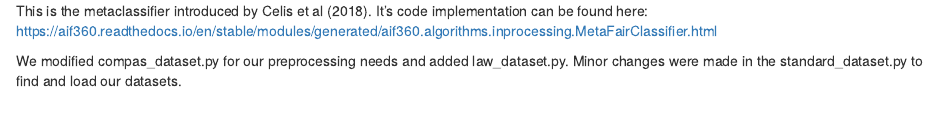
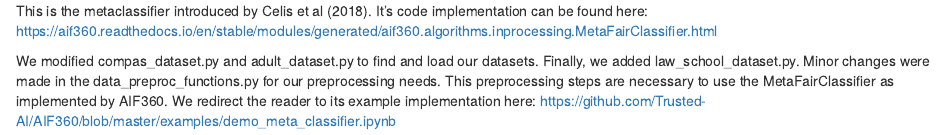
Before and after one commit to anonymousJurixSubmission/AIFairness_EUlaw, an R Markdown document (metaclassifier_aif360/README.rmd): the page in a window 1100 px wide, from its top. Rendered offline with R 4.5, knitr and Pandoc, with nearby package versions.

Commit message:
Update README.rmd

```diff
--- a/metaclassifier_aif360/README.rmd
+++ b/metaclassifier_aif360/README.rmd
@@ -1,3 +1,3 @@
 This is the metaclassifier introduced by Celis et al (2018). It's code implementation can be found here: https://aif360.readthedocs.io/en/stable/modules/generated/aif360.algorithms.inprocessing.MetaFairClassifier.html
 
-We modified compas_dataset.py for our preprocessing needs and added law_dataset.py. Minor changes were made in the standard_dataset.py to find and load our datasets.
+We modified compas_dataset.py and adult_dataset.py to find and load our datasets. Finally, we added law_school_dataset.py. Minor changes were made in the data_preproc_functions.py for our preprocessing needs. This preprocessing steps are necessary to use the MetaFairClassifier as implemented by AIF360. We redirect the reader to its example implementation here: https://github.com/Trusted-AI/AIF360/blob/master/examples/demo_meta_classifier.ipynb
```
